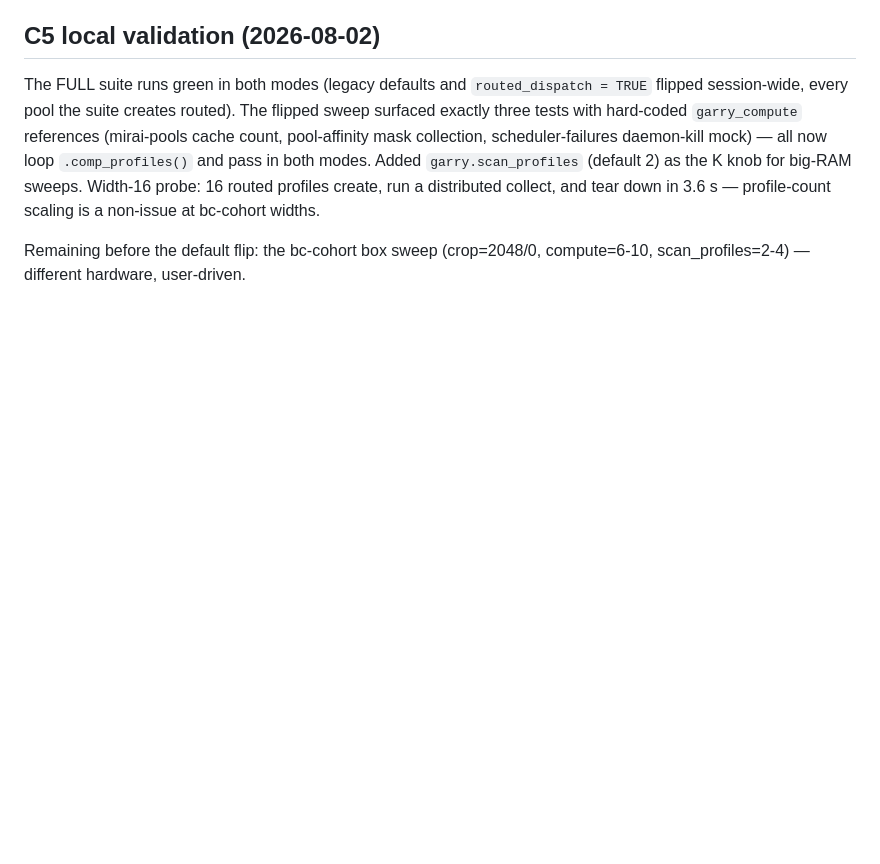
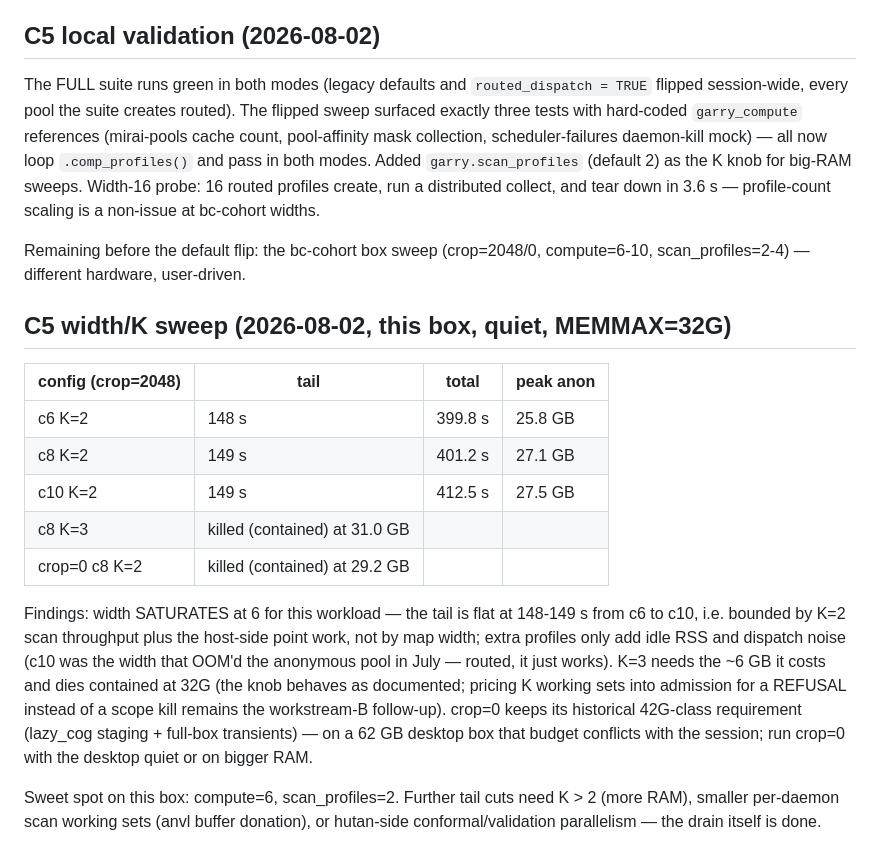
Before and after one commit to belian-earth/garry, a Markdown page: design/routed-dispatch.md, the part around the change. Drawn GitHub-style; blank space fills up the shorter version.

```diff
--- a/design/routed-dispatch.md
+++ b/design/routed-dispatch.md
@@ -156,3 +156,30 @@ bc-cohort widths.
 Remaining before the default flip: the bc-cohort box sweep
 (crop=2048/0, compute=6-10, scan_profiles=2-4) — different hardware,
 user-driven.
+
+## C5 width/K sweep (2026-08-02, this box, quiet, MEMMAX=32G)
+
+| config (crop=2048) | tail | total | peak anon |
+|---|---|---|---|
+| c6 K=2 | 148 s | 399.8 s | 25.8 GB |
+| c8 K=2 | 149 s | 401.2 s | 27.1 GB |
+| c10 K=2 | 149 s | 412.5 s | 27.5 GB |
+| c8 K=3 | killed (contained) at 31.0 GB | | |
+| crop=0 c8 K=2 | killed (contained) at 29.2 GB | | |
+
+Findings: width SATURATES at 6 for this workload — the tail is flat
+at 148-149 s from c6 to c10, i.e. bounded by K=2 scan throughput plus
+the host-side point work, not by map width; extra profiles only add
+idle RSS and dispatch noise (c10 was the width that OOM'd the
+anonymous pool in July — routed, it just works). K=3 needs the ~6 GB
+it costs and dies contained at 32G (the knob behaves as documented;
+pricing K working sets into admission for a REFUSAL instead of a
+scope kill remains the workstream-B follow-up). crop=0 keeps its
+historical 42G-class requirement (lazy_cog staging + full-box
+transients) — on a 62 GB desktop box that budget conflicts with the
+session; run crop=0 with the desktop quiet or on bigger RAM.
+
+Sweet spot on this box: compute=6, scan_profiles=2. Further tail
+cuts need K > 2 (more RAM), smaller per-daemon scan working sets
+(anvl buffer donation), or hutan-side conformal/validation
+parallelism — the drain itself is done.
```
Also changed, not shown: benchmarks/README.md (+9 -0 lines).
